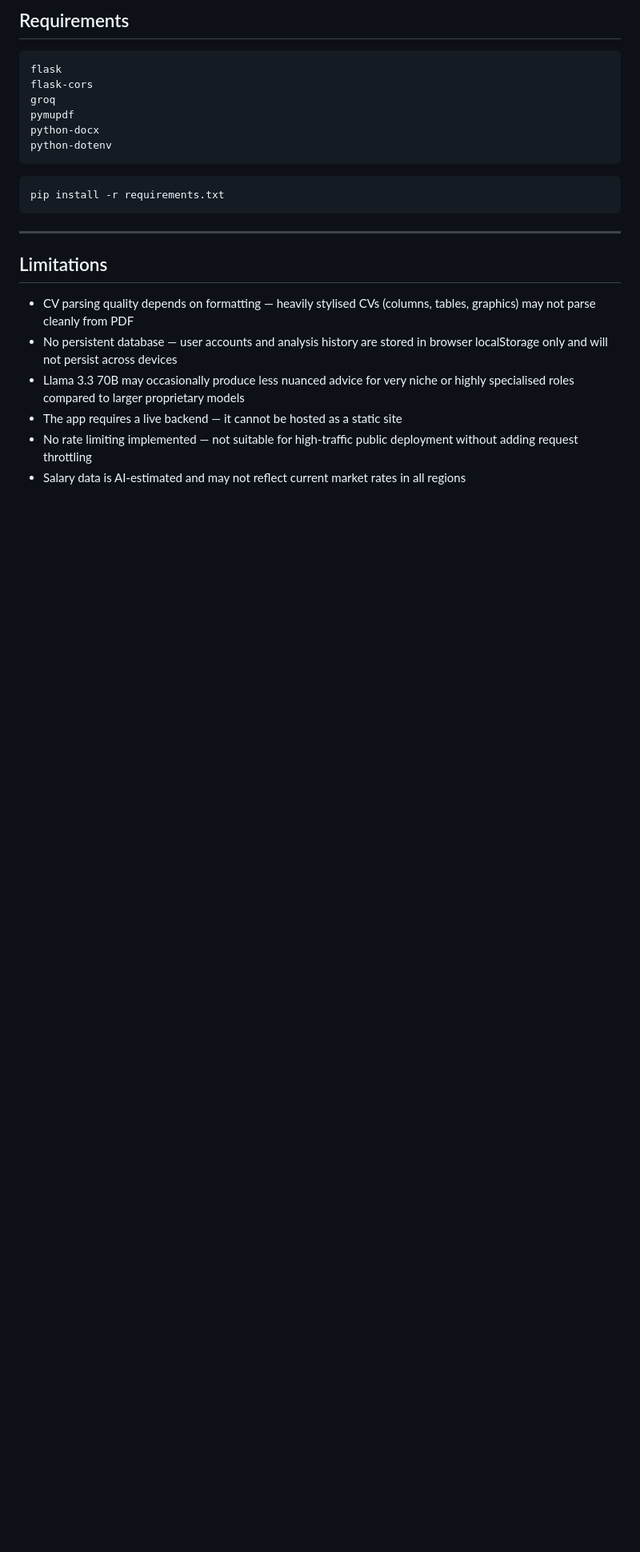
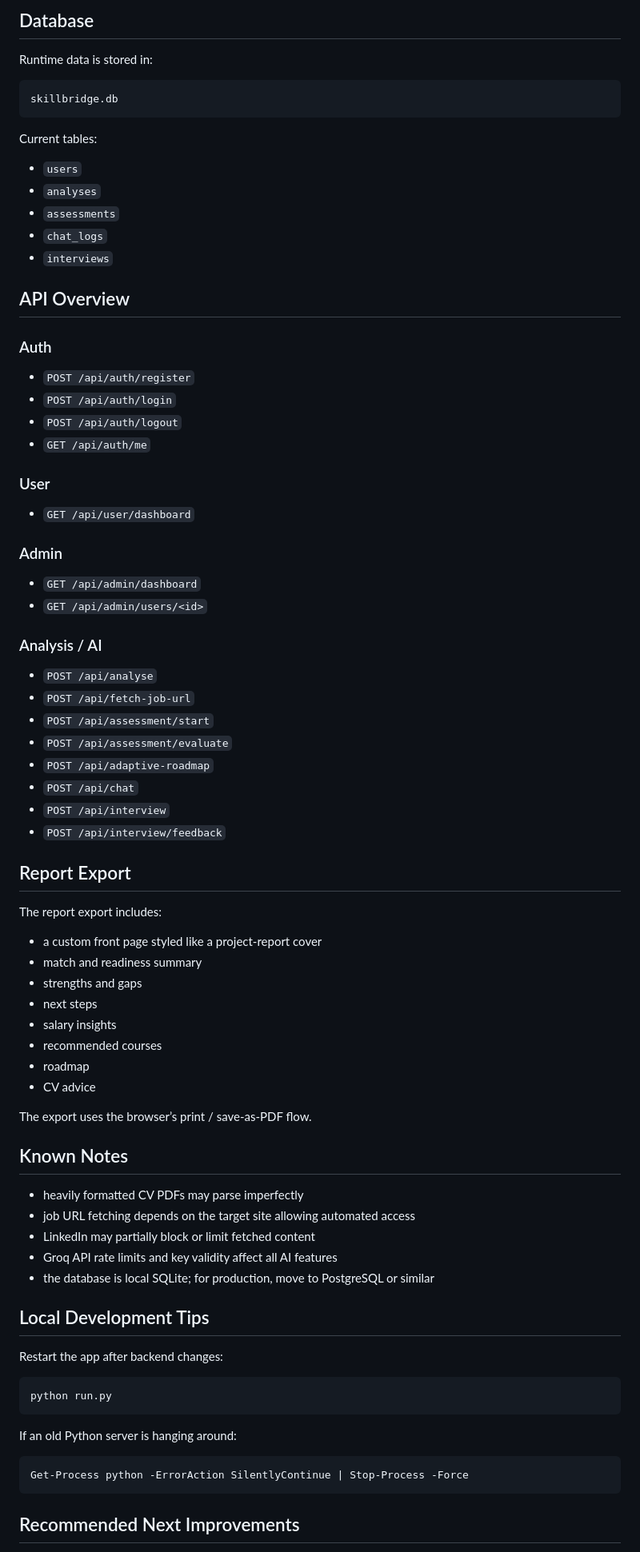
Before and after one commit to Nitesh-281205/AI-Powered-Skill-Bridge, a Markdown page: skillbridge-ai-main/README.md, the part around one of its changes. Shown at 80% size. Drawn GitHub-style; blank space fills up the shorter version.

Commit message:
new model

````diff
--- a/skillbridge-ai-main/README.md
+++ b/skillbridge-ai-main/README.md
@@ -205,27 +168,85 @@ You will get a live public URL (e.g. `skillbridge-ai.onrender.com`) in approxima
 
-## Requirements
+## Database
 
-```
-flask
-flask-cors
-groq
-pymupdf
-python-docx
-python-dotenv
+Runtime data is stored in:
+
+```text
+skillbridge.db
 ```
 
-```bash
-pip install -r requirements.txt
+Current tables:
+
+- `users`
+- `analyses`
+- `assessments`
+- `chat_logs`
+- `interviews`
+
+## API Overview
+
+### Auth
+
+- `POST /api/auth/register`
+- `POST /api/auth/login`
+- `POST /api/auth/logout`
+- `GET /api/auth/me`
+
+### User
+
+- `GET /api/user/dashboard`
+
+### Admin
+
+- `GET /api/admin/dashboard`
+- `GET /api/admin/users/<id>`
+
+### Analysis / AI
+
+- `POST /api/analyse`
+- `POST /api/fetch-job-url`
+- `POST /api/assessment/start`
+- `POST /api/assessment/evaluate`
+- `POST /api/adaptive-roadmap`
+- `POST /api/chat`
+- `POST /api/interview`
+- `POST /api/interview/feedback`
+
+## Report Export
+
+The report export includes:
+
+- a custom front page styled like a project-report cover
+- match and readiness summary
+- strengths and gaps
+- next steps
+- salary insights
+- recommended courses
+- roadmap
+- CV advice
+
+The export uses the browser’s print / save-as-PDF flow.
+
+## Known Notes
+
+- heavily formatted CV PDFs may parse imperfectly
+- job URL fetching depends on the target site allowing automated access
+- LinkedIn may partially block or limit fetched content
+- Groq API rate limits and key validity affect all AI features
+- the database is local SQLite; for production, move to PostgreSQL or similar
+
+## Local Development Tips
+
+Restart the app after backend changes:
+
+```powershell
+python run.py
 ```
 
----
+If an old Python server is hanging around:
 
-## Limitations
+```powershell
+Get-Process python -ErrorAction SilentlyContinue | Stop-Process -Force
+```
 
-- CV parsing quality depends on formatting — heavily stylised CVs (columns, tables, graphics) may not parse cleanly from PDF
-- No persistent database — user accounts and analysis history are stored in browser localStorage only and will not persist across devices
-- Llama 3.3 70B may occasionally produce less nuanced advice for very niche or highly specialised roles compared to larger proprietary models
-- The app requires a live backend — it cannot be hosted as a static site
-- No rate limiting implemented — not suitable for high-traffic public deployment without adding request throttling
-- Salary data is AI-estimated and may not reflect current market rates in all regions
+## Recommended Next Improvements
 
````
Also changed, not shown: other parts of skillbridge-ai-main/README.md (+135 -183 lines).
